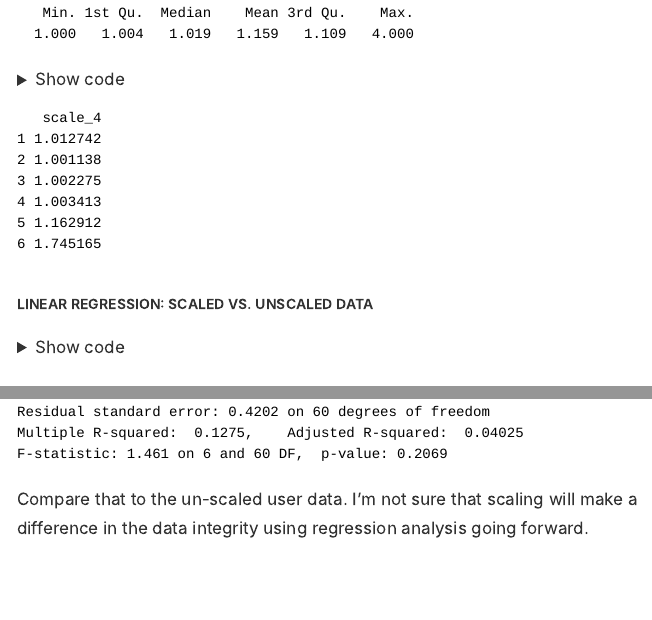
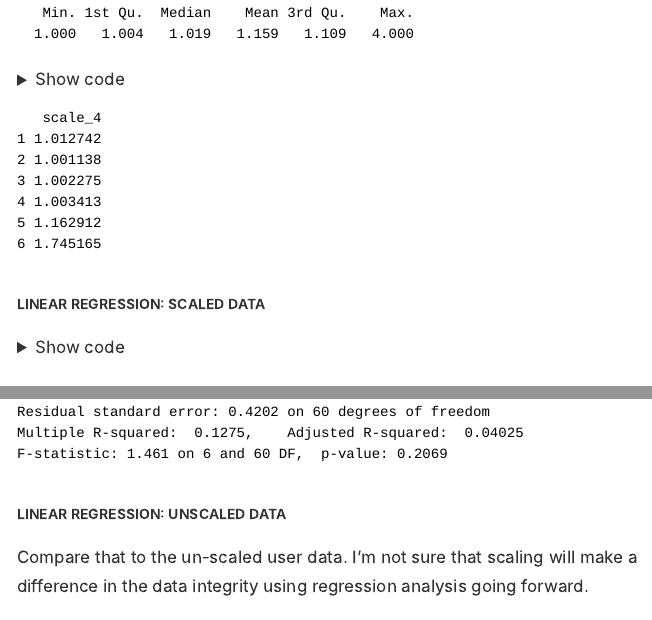
Before and after one commit to kbec19/it-army, an R Markdown document (_posts/exploratory-analysis/exploratory-analysis.Rmd): the page in a window 1100 px wide, from 10890 px down, and a second part further down, joined at a grey line. The pictures show the output file _posts/exploratory-analysis/exploratory-analysis.html that the author committed with the source, opened offline; long lines of code are wrapped.

Commit message:
update docs

````diff
--- a/_posts/exploratory-analysis/exploratory-analysis.Rmd
+++ b/_posts/exploratory-analysis/exploratory-analysis.Rmd
@@ -302,7 +302,7 @@ scale_users_4 <- as.data.frame(scale_4)
 head(scale_users_4)
 ```
 
-#### Linear Regression: Scaled vs. Unscaled Data
+#### Linear Regression: Scaled Data
 
 ```{r code_folding = TRUE}
 #Join scaled values of users to summary data
@@ -311,6 +311,8 @@ all_data$scaled_users <- scale_4
 lm_imp <- lm(scaled_users ~ family + friends + leisure + politics + work + religion, data = all_data, na.action = na.exclude)
 summary(lm_imp)
 ```
+
+#### Linear Regression: Unscaled Data
 
 Compare that to the un-scaled user data. I'm not sure that scaling will make a difference in the data integrity using regression analysis going forward.
 
````
Also changed, not shown: _posts/exploratory-analysis/exploratory-analysis.html, docs/posts/posts.json, 3 other files.
